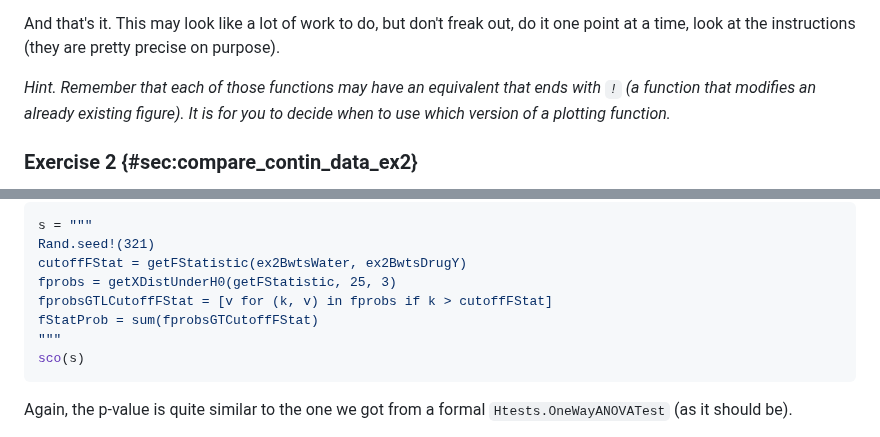
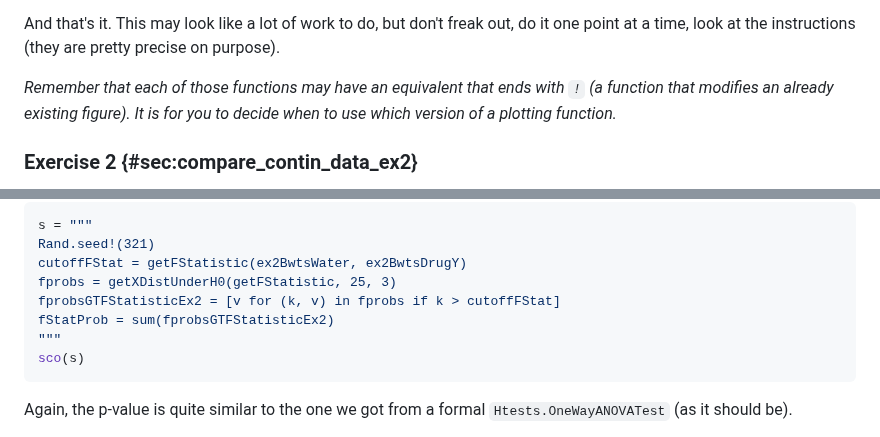
Before and after one commit to b-lukaszuk/RJ_BS_eng, a Markdown page: contents/comparisons_continuous_data.md, 2 parts joined by grey strips. Rendered like a GitHub page.

````diff
--- a/contents/comparisons_continuous_data.md
+++ b/contents/comparisons_continuous_data.md
@@ -1427,7 +1432,7 @@ And that's it. This may look like a lot of work to do, but don't freak out, do
 it one point at a time, look at the instructions (they are pretty precise on
 purpose).
 
-*Hint. Remember that each of those functions may have an equivalent that ends
+*Remember that each of those functions may have an equivalent that ends
 with `!` (a function that modifies an already existing figure). It is for you to
 decide when to use which version of a plotting function.*
 
@@ -1885,8 +1896,8 @@ s = """
 Rand.seed!(321)
 cutoffFStat = getFStatistic(ex2BwtsWater, ex2BwtsDrugY)
 fprobs = getXDistUnderH0(getFStatistic, 25, 3)
-fprobsGTLCutoffFStat = [v for (k, v) in fprobs if k > cutoffFStat]
-fStatProb = sum(fprobsGTCutoffFStat)
+fprobsGTFStatisticEx2 = [v for (k, v) in fprobs if k > cutoffFStat]
+fStatProb = sum(fprobsGTFStatisticEx2)
 """
 sco(s)
 ```
````
Also changed, not shown: other parts of contents/comparisons_continuous_data.md (+20 -2 lines).
